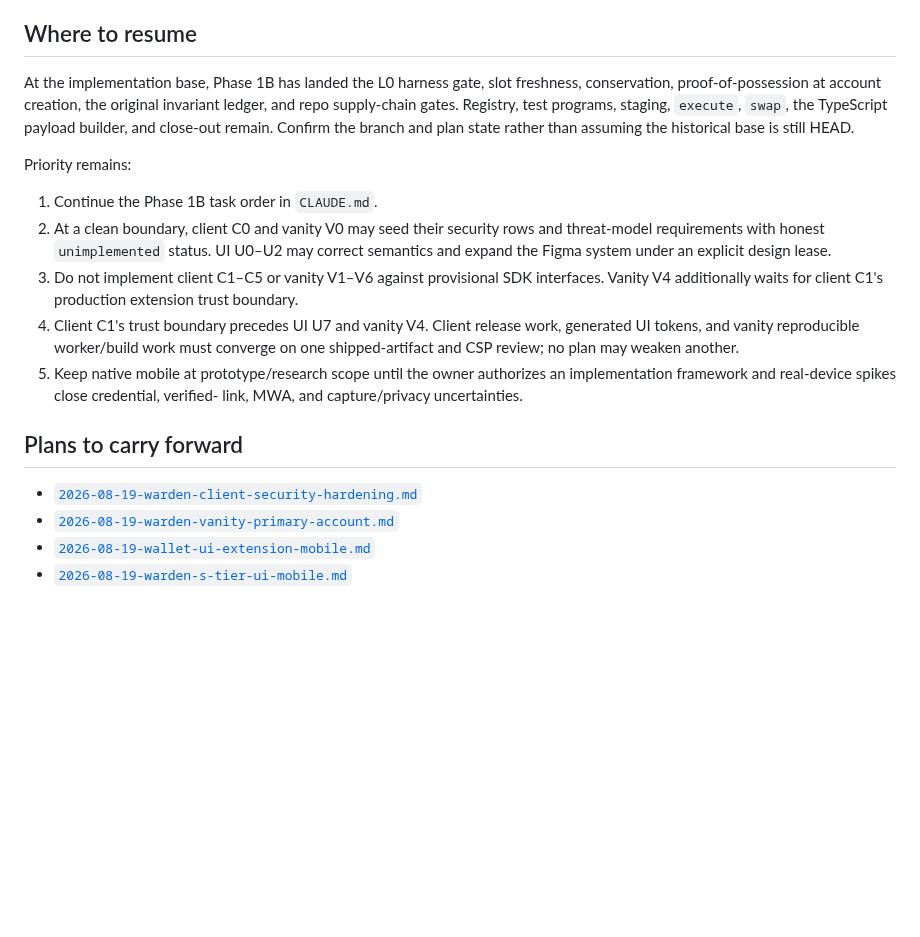
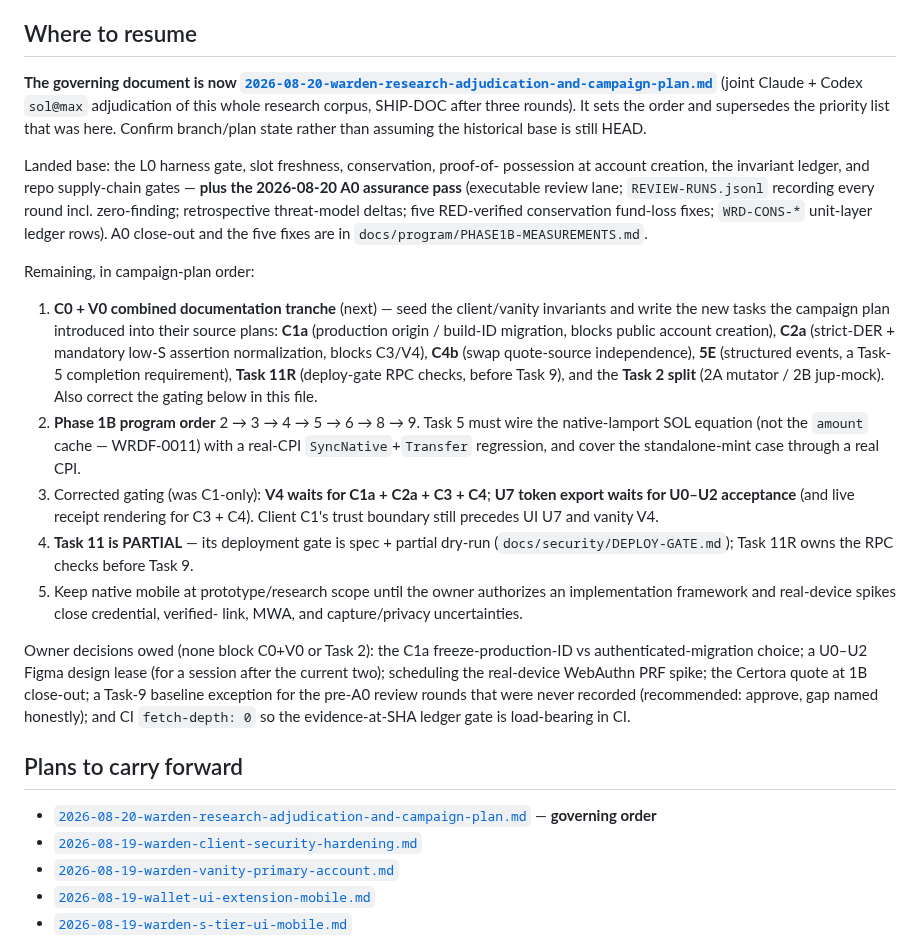
Before and after one commit to Dr-Inker/warden-wallet, a Markdown page: docs/NEXT-SESSION.md, the part around the change. Rendered like a GitHub page; blank space fills up the shorter version.

Commit message:
docs: reflect A0 completion + campaign plan across README, NEXT-SESSION, CLAUDE.md
README: Phase 1B row + Development process now describe the machine-checkable
review loop and the five RED-verified conservation fund-loss fixes A0 surfaced.
NEXT-SESSION: campaign plan is now the governing order; corrected V4/U7 gating,
Task 11 PARTIAL, owner decisions owed. CLAUDE.md: governing-order pointer + A0
status.

Co-Authored-By: Claude Fable 5 <noreply@anthropic.com>

```diff
--- a/docs/NEXT-SESSION.md
+++ b/docs/NEXT-SESSION.md
@@ -22,31 +22,54 @@ RETURN / Merged SHA; `git status`; exact commands and results at that SHA; invar
 
 ## Where to resume
 
-At the implementation base, Phase 1B has landed the L0 harness gate, slot
-freshness, conservation, proof-of-possession at account creation, the original
-invariant ledger, and repo supply-chain gates. Registry, test programs, staging,
-`execute`, `swap`, the TypeScript payload builder, and close-out remain. Confirm
-the branch and plan state rather than assuming the historical base is still
-HEAD.
+**The governing document is now
+[`2026-08-20-warden-research-adjudication-and-campaign-plan.md`](superpowers/plans/2026-08-20-warden-research-adjudication-and-campaign-plan.md)**
+(joint Claude + Codex `sol@max` adjudication of this whole research corpus,
+SHIP-DOC after three rounds). It sets the order and supersedes the priority list
+that was here. Confirm branch/plan state rather than assuming the historical base
+is still HEAD.
 
-Priority remains:
+Landed base: the L0 harness gate, slot freshness, conservation, proof-of-
+possession at account creation, the invariant ledger, and repo supply-chain
+gates — **plus the 2026-08-20 A0 assurance pass** (executable review lane;
+`REVIEW-RUNS.jsonl` recording every round incl. zero-finding; retrospective
+threat-model deltas; five RED-verified conservation fund-loss fixes;
+`WRD-CONS-*` unit-layer ledger rows). A0 close-out and the five fixes are in
+`docs/program/PHASE1B-MEASUREMENTS.md`.
 
-1. Continue the Phase 1B task order in `CLAUDE.md`.
-2. At a clean boundary, client C0 and vanity V0 may seed their security rows and
-   threat-model requirements with honest `unimplemented` status. UI U0–U2 may
-   correct semantics and expand the Figma system under an explicit design lease.
-3. Do not implement client C1–C5 or vanity V1–V6 against provisional SDK
-   interfaces. Vanity V4 additionally waits for client C1's production extension
-   trust boundary.
-4. Client C1's trust boundary precedes UI U7 and vanity V4. Client release work,
-   generated UI tokens, and vanity reproducible worker/build work must converge
-   on one shipped-artifact and CSP review; no plan may weaken another.
+Remaining, in campaign-plan order:
+
+1. **C0 + V0 combined documentation tranche** (next) — seed the client/vanity
+   invariants and write the new tasks the campaign plan introduced into their
+   source plans: **C1a** (production origin / build-ID migration, blocks public
+   account creation), **C2a** (strict-DER + mandatory low-S assertion
+   normalization, blocks C3/V4), **C4b** (swap quote-source independence),
+   **5E** (structured events, a Task-5 completion requirement), **Task 11R**
+   (deploy-gate RPC checks, before Task 9), and the **Task 2 split** (2A mutator
+   / 2B jup-mock). Also correct the gating below in this file.
+2. **Phase 1B program order** 2 → 3 → 4 → 5 → 6 → 8 → 9. Task 5 must wire the
+   native-lamport SOL equation (not the `amount` cache — WRDF-0011) with a
+   real-CPI `SyncNative`+`Transfer` regression, and cover the standalone-mint
+   case through a real CPI.
+3. Corrected gating (was C1-only): **V4 waits for C1a + C2a + C3 + C4**; **U7
+   token export waits for U0–U2 acceptance** (and live receipt rendering for
+   C3 + C4). Client C1's trust boundary still precedes UI U7 and vanity V4.
+4. **Task 11 is PARTIAL** — its deployment gate is spec + partial dry-run
+   (`docs/security/DEPLOY-GATE.md`); Task 11R owns the RPC checks before Task 9.
 5. Keep native mobile at prototype/research scope until the owner authorizes an
    implementation framework and real-device spikes close credential, verified-
    link, MWA, and capture/privacy uncertainties.
 
+Owner decisions owed (none block C0+V0 or Task 2): the C1a freeze-production-ID
+vs authenticated-migration choice; a U0–U2 Figma design lease (for a session
+after the current two); scheduling the real-device WebAuthn PRF spike; the
+Certora quote at 1B close-out; a Task-9 baseline exception for the pre-A0 review
+rounds that were never recorded (recommended: approve, gap named honestly); and
+CI `fetch-depth: 0` so the evidence-at-SHA ledger gate is load-bearing in CI.
+
 ## Plans to carry forward
 
+- [`2026-08-20-warden-research-adjudication-and-campaign-plan.md`](superpowers/plans/2026-08-20-warden-research-adjudication-and-campaign-plan.md) — **governing order**
 - [`2026-08-19-warden-client-security-hardening.md`](superpowers/plans/2026-08-19-warden-client-security-hardening.md)
 - [`2026-08-19-warden-vanity-primary-account.md`](superpowers/plans/2026-08-19-warden-vanity-primary-account.md)
 - [`2026-08-19-wallet-ui-extension-mobile.md`](research/2026-08-19-wallet-ui-extension-mobile.md)
```
Also changed, not shown: CLAUDE.md (+1 -0 lines), README.md (+8 -2 lines).
